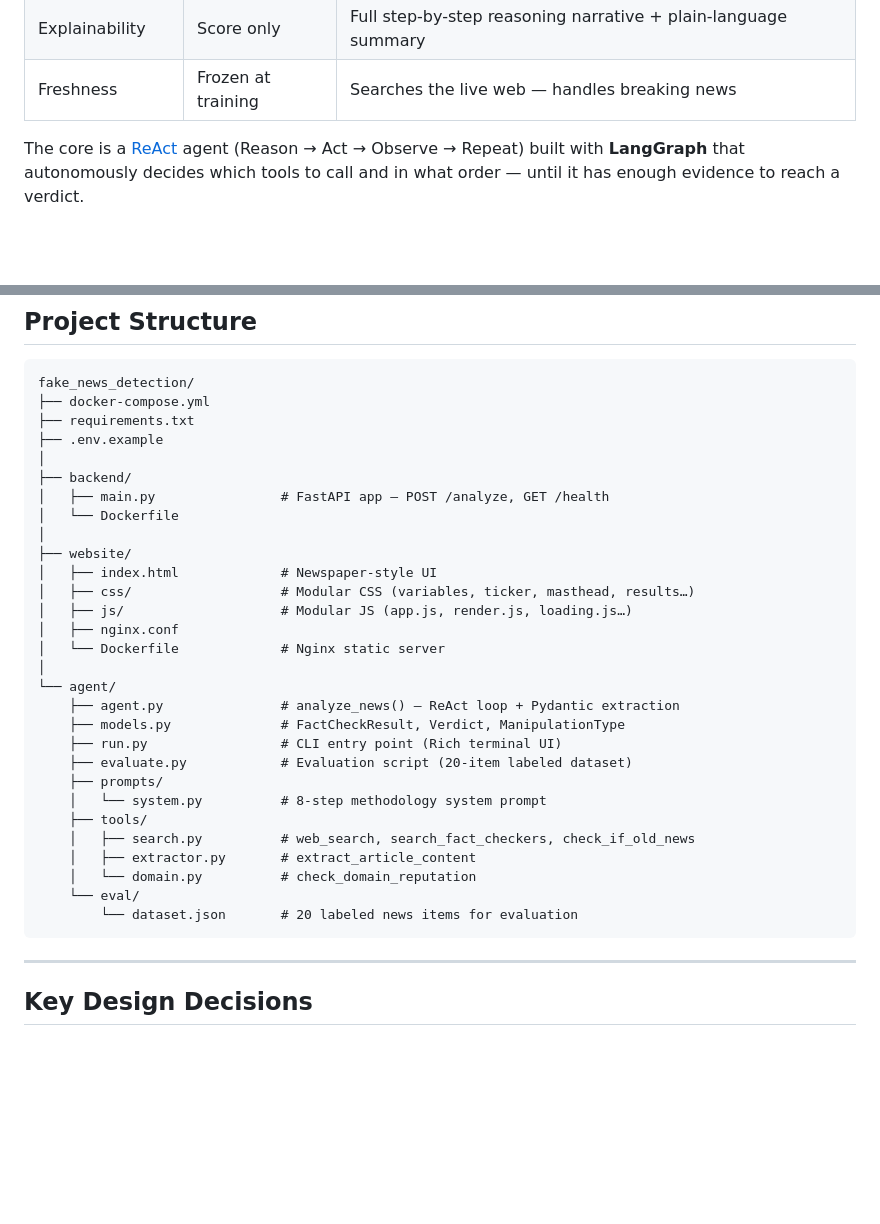
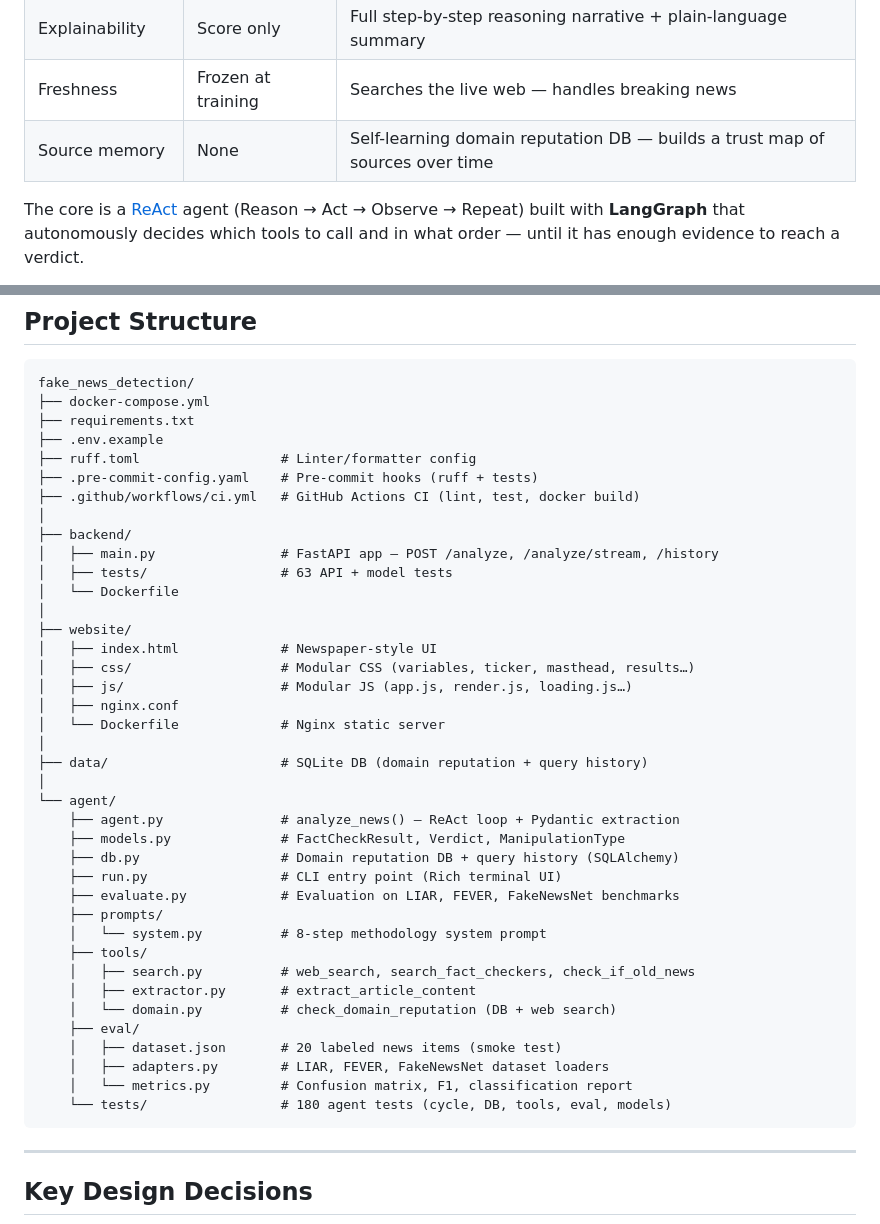
Before and after one commit to khodossss/verifyn, a Markdown page: README.md, 2 parts joined by grey strips. Rendered like a GitHub page; blank space fills up the shorter version.

````diff
--- a/README.md
+++ b/README.md
@@ -21,6 +21,7 @@ Most "fake news detectors" are binary classifiers trained on static datasets. Th
 | Manipulation type | None | 9 types: FABRICATED, CONTEXT_MANIPULATION, OLD_CONTENT_RECYCLED, … |
 | Explainability | Score only | Full step-by-step reasoning narrative + plain-language summary |
 | Freshness | Frozen at training | Searches the live web — handles breaking news |
+| Source memory | None | Self-learning domain reputation DB — builds a trust map of sources over time |
 
 The core is a [ReAct](https://arxiv.org/abs/2210.03629) agent (Reason → Act → Observe → Repeat) built with **LangGraph** that autonomously decides which tools to call and in what order — until it has enough evidence to reach a verdict.
 
@@ -182,9 +231,13 @@ fake_news_detection/
 ├── docker-compose.yml
 ├── requirements.txt
 ├── .env.example
+├── ruff.toml                  # Linter/formatter config
+├── .pre-commit-config.yaml    # Pre-commit hooks (ruff + tests)
+├── .github/workflows/ci.yml   # GitHub Actions CI (lint, test, docker build)
 │
 ├── backend/
-│   ├── main.py                # FastAPI app — POST /analyze, GET /health
+│   ├── main.py                # FastAPI app — POST /analyze, /analyze/stream, /history
+│   ├── tests/                 # 63 API + model tests
 │   └── Dockerfile
 │
 ├── website/
@@ -194,19 +247,25 @@ fake_news_detection/
 │   ├── nginx.conf
 │   └── Dockerfile             # Nginx static server
 │
+├── data/                      # SQLite DB (domain reputation + query history)
+│
 └── agent/
     ├── agent.py               # analyze_news() — ReAct loop + Pydantic extraction
     ├── models.py              # FactCheckResult, Verdict, ManipulationType
+    ├── db.py                  # Domain reputation DB + query history (SQLAlchemy)
     ├── run.py                 # CLI entry point (Rich terminal UI)
-    ├── evaluate.py            # Evaluation script (20-item labeled dataset)
+    ├── evaluate.py            # Evaluation on LIAR, FEVER, FakeNewsNet benchmarks
     ├── prompts/
     │   └── system.py          # 8-step methodology system prompt
     ├── tools/
     │   ├── search.py          # web_search, search_fact_checkers, check_if_old_news
     │   ├── extractor.py       # extract_article_content
-    │   └── domain.py          # check_domain_reputation
-    └── eval/
-        └── dataset.json       # 20 labeled news items for evaluation
+    │   └── domain.py          # check_domain_reputation (DB + web search)
+    ├── eval/
+    │   ├── dataset.json       # 20 labeled news items (smoke test)
+    │   ├── adapters.py        # LIAR, FEVER, FakeNewsNet dataset loaders
+    │   └── metrics.py         # Confusion matrix, F1, classification report
+    └── tests/                 # 180 agent tests (cycle, DB, tools, eval, models)
 ```
 
 ---
````
Also changed, not shown: other parts of README.md (+49 -1 lines).
